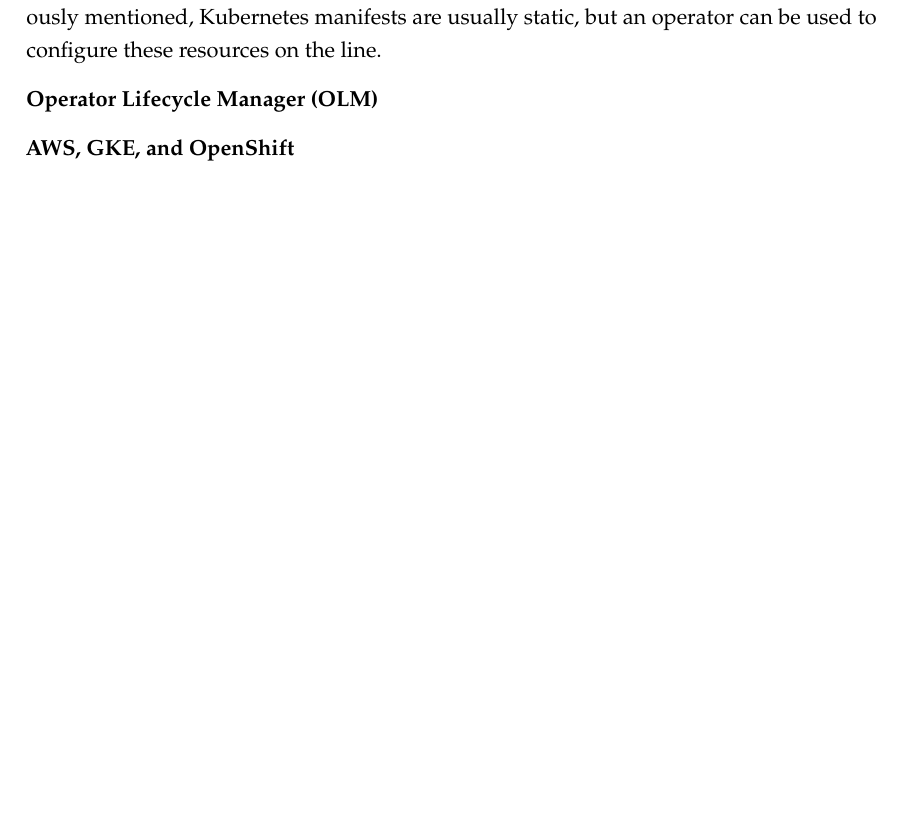
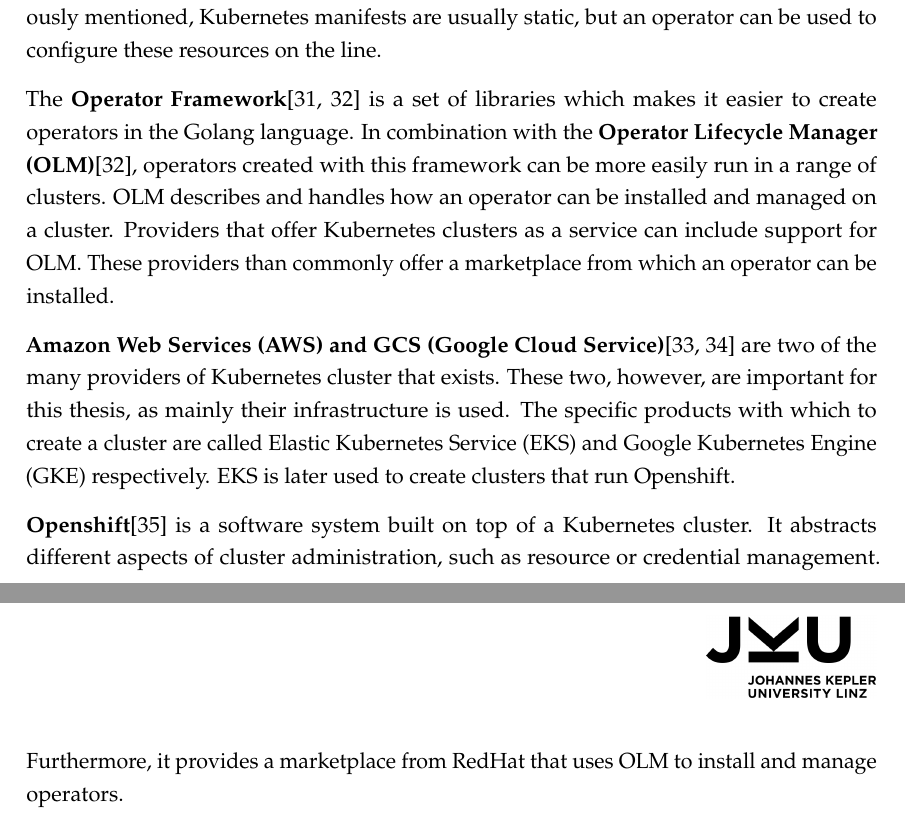
Before and after one commit to meik99/MastersThesis, a LaTeX thesis (MAIN.tex, which reads chapters/technologies/kubernetes.tex): part of page 18 of 59 before the commit and two parts of pages 18 and 19 of 61 after it, the two joined at a grey line, cut so that both start at the same text, the shorter picture padded with empty space. Compiled offline with pdfLaTeX.

Commit message:
added kubernetes stuff

```diff
--- a/chapters/technologies/kubernetes.tex
+++ b/chapters/technologies/kubernetes.tex
@@ -91,6 +91,17 @@
 An operator's functionality is custom, but it is commonly deploying other resources on demand or maintaining them.
 As previously mentioned, Kubernetes manifests are usually static, but an operator can be used to configure these resources on the line.
 
-\textbf{Operator Lifecycle Manager (OLM)}
+The \textbf{Operator Framework}\cite{operator-framework, operator-lifecycle-manager} is a set of libraries which makes it easier to create operators in the Golang language.
+In combination with the \textbf{Operator Lifecycle Manager (OLM)}\cite{operator-lifecycle-manager}, operators created with this framework can be more easily run in a range of clusters.
+OLM describes and handles how an operator can be installed and managed on a cluster.
+Providers that offer Kubernetes clusters as a service can include support for OLM.
+These providers than commonly offer a marketplace from which an operator can be installed.
 
-\textbf{AWS, GKE, and OpenShift}
+\textbf{Amazon Web Services (AWS) and GCS (Google Cloud Service)}\cite{eks,gke} are two of the many providers of Kubernetes cluster that exists.
+These two, however, are important for this thesis, as mainly their infrastructure is used.
+The specific products with which to create a cluster are called Elastic Kubernetes Service (EKS) and Google Kubernetes Engine (GKE) respectively.
+EKS is later used to create clusters that run Openshift.
+
+\textbf{Openshift}\cite{openshift} is a software system built on top of a Kubernetes cluster.
+It abstracts different aspects of cluster administration, such as resource or credential management.
+Furthermore, it provides a marketplace from RedHat that uses OLM to install and manage operators.
```
Also changed, not shown: literature.bib (+35 -0 lines).
